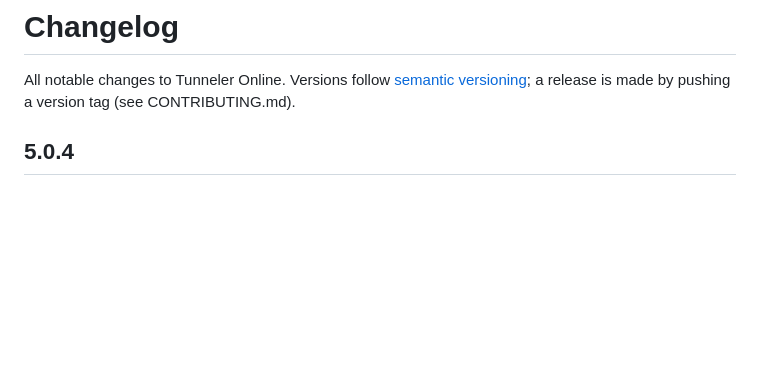
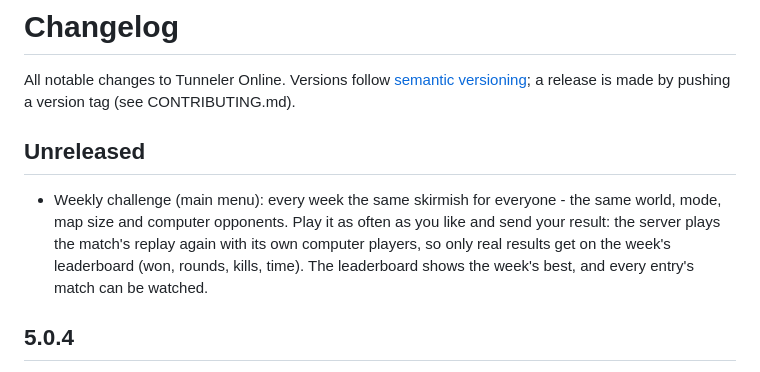
Before and after one commit to kaniansky/tunneler, a Markdown page: CHANGELOG.md, the part around the change. Drawn GitHub-style; blank space fills up the shorter version.

```diff
--- a/CHANGELOG.md
+++ b/CHANGELOG.md
@@ -2,6 +2,13 @@
 
 All notable changes to Tunneler Online. Versions follow [semantic versioning](https://semver.org/);
 a release is made by pushing a version tag (see CONTRIBUTING.md).
+
+## Unreleased
+
+- Weekly challenge (main menu): every week the same skirmish for everyone - the same world, mode, map size and
+  computer opponents. Play it as often as you like and send your result: the server plays the match's replay
+  again with its own computer players, so only real results get on the week's leaderboard (won, rounds, kills,
+  time). The leaderboard shows the week's best, and every entry's match can be watched.
 
 ## 5.0.4
 
```
Also changed, not shown: CLAUDE.md (+17 -0 lines), docs/v6/CHALLENGE.md (+13 -7 lines).
